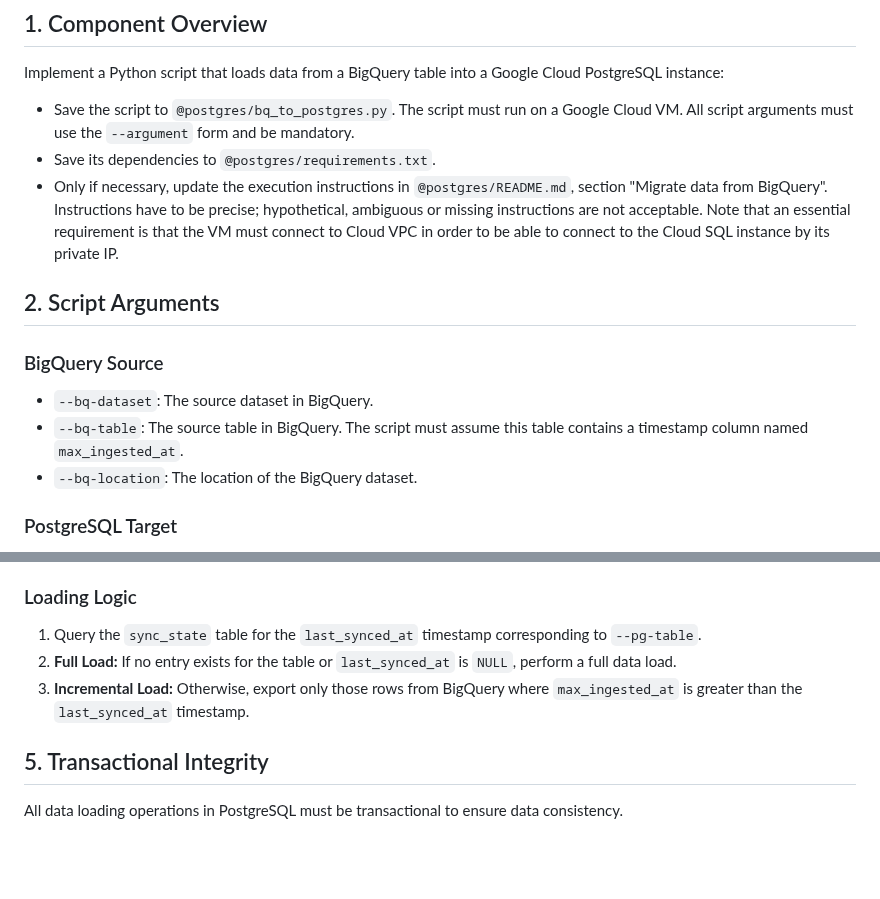
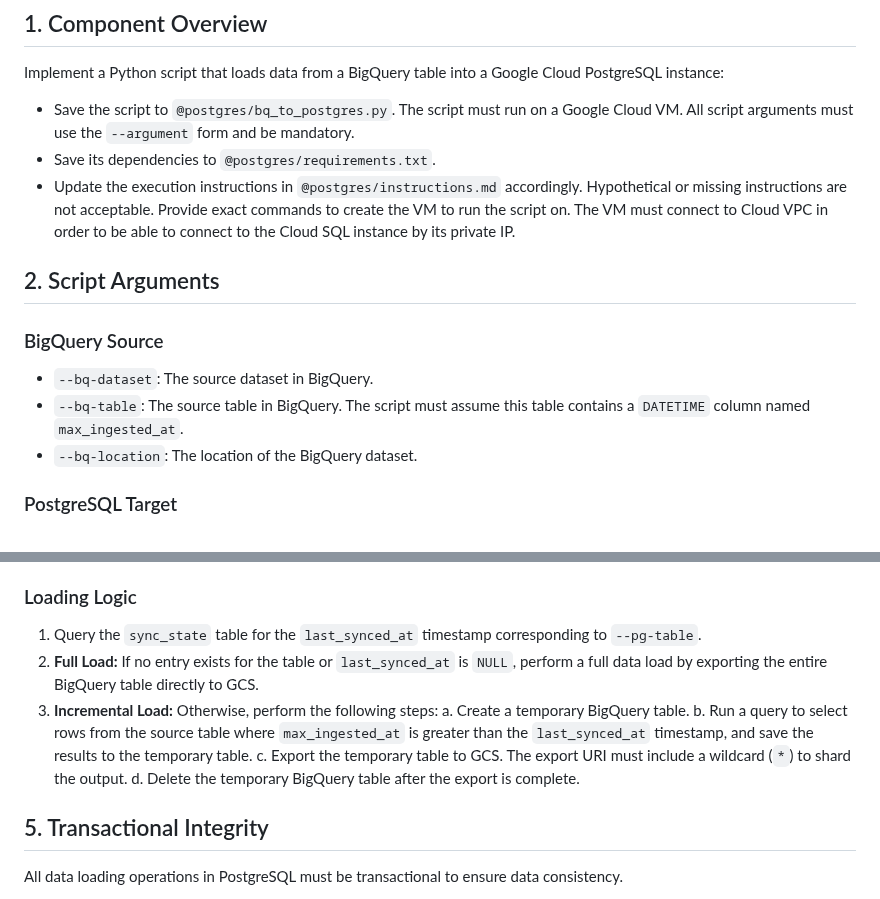
Before and after one commit to EMBL-EBI-ABC/PerturbationCatalogue, a Markdown page: postgres/prompt.md, 2 parts joined by grey strips. Drawn GitHub-style; blank space fills up the shorter version.

Commit message:
Update prompt for the BQ to Postgres script

```diff
--- a/postgres/prompt.md
+++ b/postgres/prompt.md
@@ -5,13 +5,13 @@
 Implement a Python script that loads data from a BigQuery table into a Google Cloud PostgreSQL instance:
 - Save the script to `@postgres/bq_to_postgres.py`. The script must run on a Google Cloud VM. All script arguments must use the `--argument` form and be mandatory.
 - Save its dependencies to `@postgres/requirements.txt`.
-- Only if necessary, update the execution instructions in `@postgres/README.md`, section "Migrate data from BigQuery". Instructions have to be precise; hypothetical, ambiguous or missing instructions are not acceptable. Note that an essential requirement is that the VM must connect to Cloud VPC in order to be able to connect to the Cloud SQL instance by its private IP.
+- Update the execution instructions in `@postgres/instructions.md` accordingly. Hypothetical or missing instructions are not acceptable. Provide exact commands to create the VM to run the script on. The VM must connect to Cloud VPC in order to be able to connect to the Cloud SQL instance by its private IP.
 
 ## 2. Script Arguments
 
 ### BigQuery Source
 * `--bq-dataset`: The source dataset in BigQuery.
-* `--bq-table`: The source table in BigQuery. The script must assume this table contains a timestamp column named `max_ingested_at`.
+* `--bq-table`: The source table in BigQuery. The script must assume this table contains a `DATETIME` column named `max_ingested_at`.
 * `--bq-location`: The location of the BigQuery dataset.
 
 ### PostgreSQL Target
@@ -39,8 +39,12 @@ If the `sync_state` table does not exist, the script must create it with the fol
 
 ### Loading Logic
 1. Query the `sync_state` table for the `last_synced_at` timestamp corresponding to `--pg-table`.
-2. **Full Load:** If no entry exists for the table or `last_synced_at` is `NULL`, perform a full data load.
-3. **Incremental Load:** Otherwise, export only those rows from BigQuery where `max_ingested_at` is greater than the `last_synced_at` timestamp.
+2. **Full Load:** If no entry exists for the table or `last_synced_at` is `NULL`, perform a full data load by exporting the entire BigQuery table directly to GCS.
+3. **Incremental Load:** Otherwise, perform the following steps:
+    a. Create a temporary BigQuery table.
+    b. Run a query to select rows from the source table where `max_ingested_at` is greater than the `last_synced_at` timestamp, and save the results to the temporary table.
+    c. Export the temporary table to GCS. The export URI must include a wildcard (`*`) to shard the output.
+    d. Delete the temporary BigQuery table after the export is complete.
 
 ## 5. Transactional Integrity
 
```
